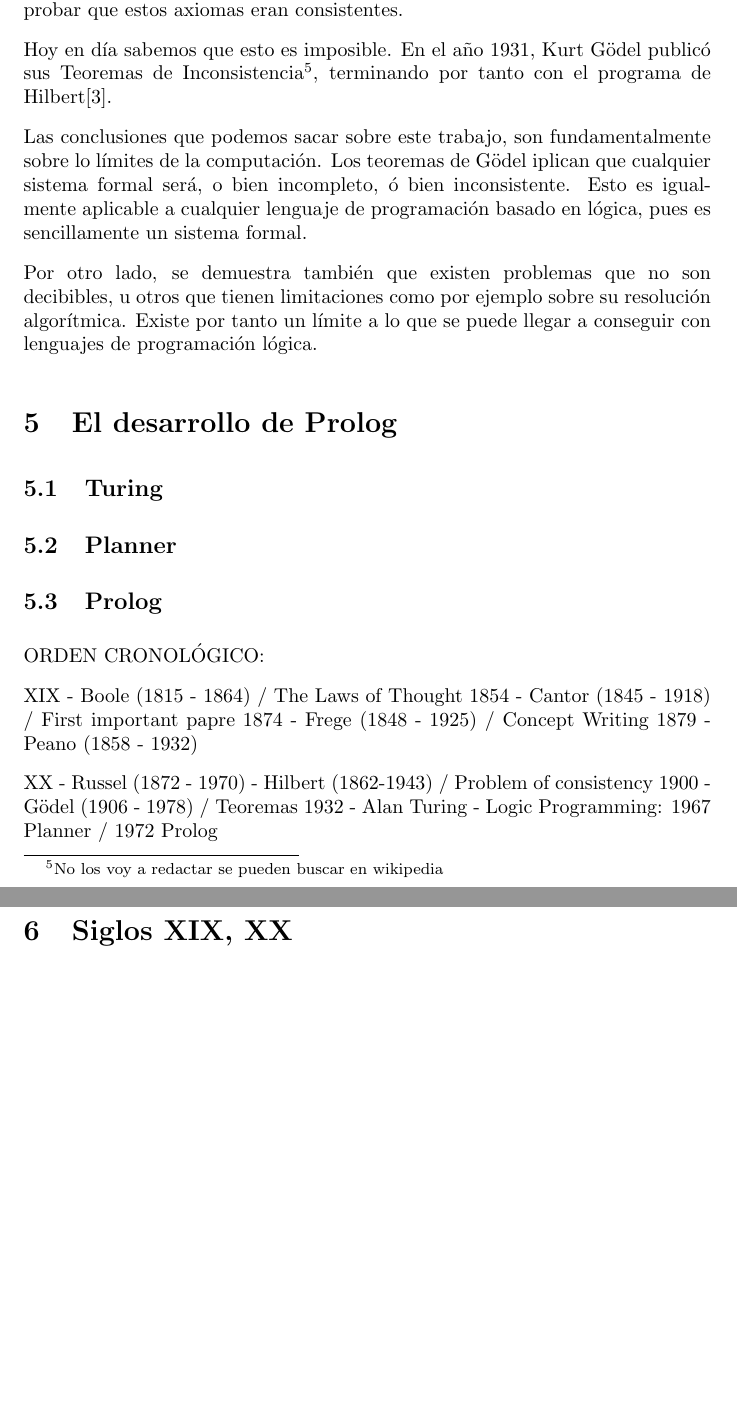
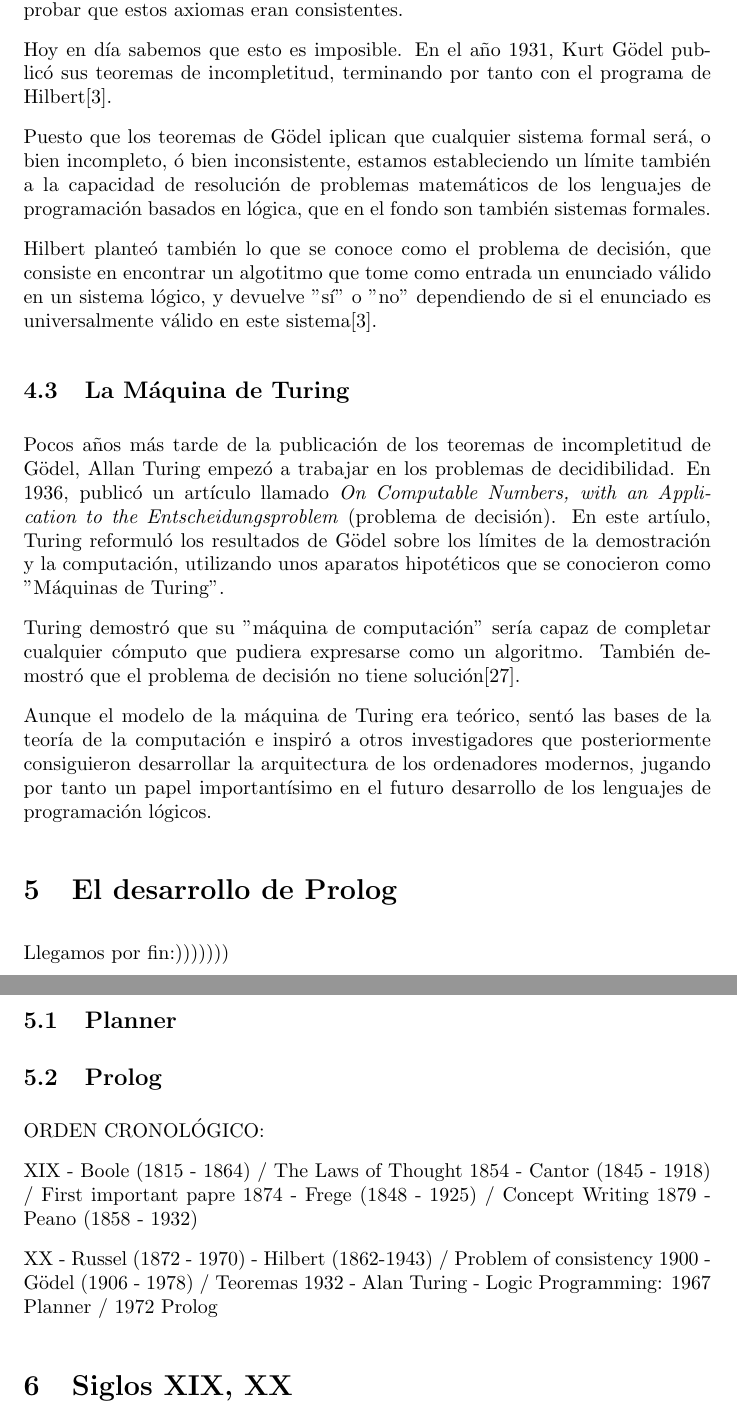
Before and after one commit to pepamontero/historia-logica, a LaTeX document (trabajo/logica.tex): two parts of pages 17 and 18 of 20, joined at a grey line, cut so that both start at the same text, the shorter picture padded with empty space. Compiled offline with pdfLaTeX.

Commit message:
final del siglo XX, turing

```diff
--- a/trabajo/logica.tex
+++ b/trabajo/logica.tex
@@ -389,15 +389,26 @@ En el año 1900, David Hilbert protagonizó una charla en la que identificó 23
 
 Esto evolucionó un intento por parte de Hilbert de construir un sistema matemático utilizando todas las teorías anteriores, formando un conjunto de axiomas finito y completo (es decir, en el que para cada enunciado, o el propio enunciado o su negación sea derivable de estos axiomas), y en el que se pudiera probar que estos axiomas eran consistentes.
 
-Hoy en día sabemos que esto es imposible. En el año 1931, Kurt Gödel publicó sus Teoremas de Inconsistencia\footnote{No los voy a redactar se pueden buscar en wikipedia}, terminando por tanto con el programa de Hilbert\cite{blackburn2005oxford}.
+Hoy en día sabemos que esto es imposible. En el año 1931, Kurt Gödel publicó sus teoremas de incompletitud, terminando por tanto con el programa de Hilbert\cite{blackburn2005oxford}.
 
-Las conclusiones que podemos sacar sobre este trabajo, son fundamentalmente sobre lo límites de la computación. Los teoremas de Gödel iplican que cualquier sistema formal será, o bien incompleto, ó bien inconsistente. Esto es igualmente aplicable a cualquier lenguaje de programación basado en lógica, pues es sencillamente un sistema formal.
+Puesto que los teoremas de Gödel iplican que cualquier sistema formal será, o bien incompleto, ó bien inconsistente, estamos estableciendo un límite también a la capacidad de resolución de problemas matemáticos de los lenguajes de programación basados en lógica, que en el fondo son también sistemas formales.
 
-Por otro lado, se demuestra también que existen problemas que no son decibibles, u otros que tienen limitaciones como por ejemplo sobre su resolución algorítmica. Existe por tanto un límite a lo que se puede llegar a conseguir con lenguajes de programación lógica.
+Hilbert planteó también lo que se conoce como el problema de decisión, que consiste en encontrar un algotitmo que tome como entrada un enunciado válido en un sistema lógico, y devuelve "sí" o "no" dependiendo de si el enunciado es universalmente válido en este sistema\cite{blackburn2005oxford}.
+
+\subsection{La Máquina de Turing}
+
+Pocos años más tarde de la publicación de los teoremas de incompletitud de Gödel, Allan Turing empezó a trabajar en los problemas de decidibilidad. En 1936, publicó un artículo llamado \textit{On Computable Numbers, with an Application to the Entscheidungsproblem} (problema de decisión). En este artíulo, Turing reformuló los resultados de Gödel sobre los límites de la demostración y la computación, utilizando unos aparatos hipotéticos que se conocieron como "Máquinas de Turing".
+
+Turing demostró que su "máquina de computación" sería capaz de completar cualquier cómputo que pudiera expresarse como un algoritmo. También demostró que el problema de decisión no tiene solución\cite{wigderson2019mathematics}.
+
+Aunque el modelo de la máquina de Turing era teórico, sentó las bases de la teoría de la computación e inspiró a otros investigadores que posteriormente consiguieron desarrollar la arquitectura de los ordenadores modernos, jugando por tanto un papel importantísimo en el futuro desarrollo de los lenguajes de programación lógicos.
 
 \section{El desarrollo de Prolog}
 
-\subsection{Turing}
+
+Llegamos por fin:)))))))
+
+
 
 \subsection{Planner}
 
```
Also changed, not shown: trabajo/references.bib (+7 -0 lines).
